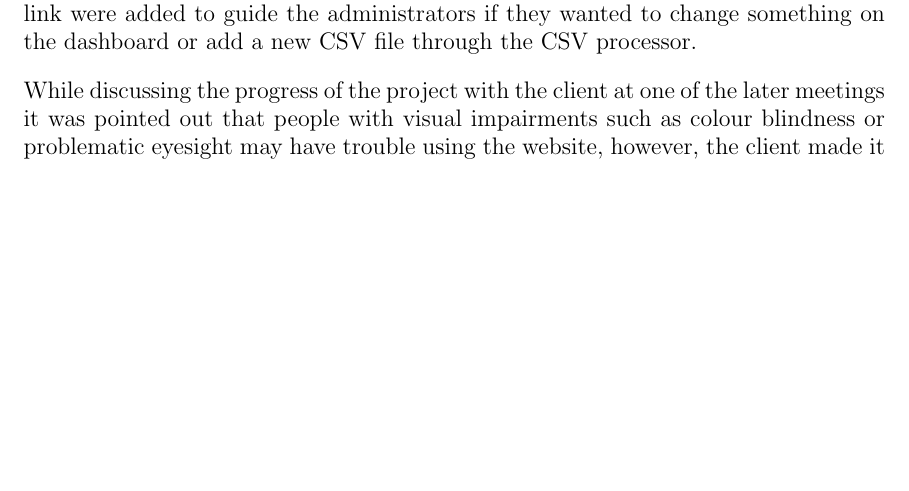
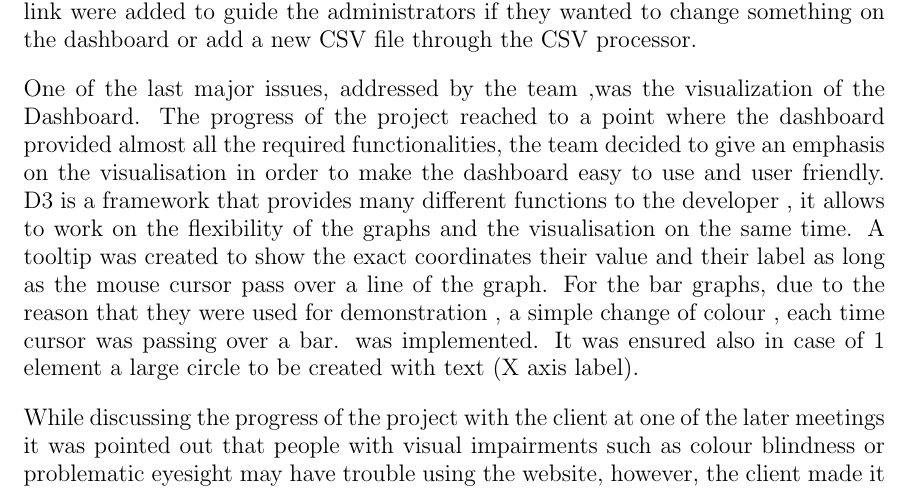
Before and after one commit to isaac-jordan/dumfries-economic-dashboard, a LaTeX thesis (docs/dissertation/dissertation.tex): part of page 7 of 16, cut so that both start at the same text, the shorter picture padded with empty space. Compiled offline with pdfLaTeX.

Commit message:
Development section added some more data

```diff
--- a/docs/dissertation/dissertation.tex
+++ b/docs/dissertation/dissertation.tex
@@ -160,6 +160,16 @@ The starting point of our project was to create a base template for the site: th
 Initially the plan was to have a number of different types of graphs, however, the data which was acquired was mainly timeline based. Therefore the team decided to mainly implement line graphs since they display that type of data most effectively. A few sample bar graphs were added later on for demonstration purposes. Potentially many more types of graphs could have been added, however, the team decided to invest that time on higher priority issues.
 
 One major issue raised by the client was the ease of use of the website. Since this website was meant to be used by people with different skillsets the team decided to add helpful guiding documentation for both the users and the administrators. On the left bar on the main page of the website a “Help/Documentation” link was added which redirects the user to a clear and easy to understand tutorial explaining all the features of the website and how to use them. Analogically on the admin panel two link were added to guide the administrators if they wanted to change something on the dashboard or add a new CSV file through the CSV processor.
+
+One of the last major issues, addressed by the team ,was the visualization of the
+Dashboard. The progress of the project reached to a point where the dashboard
+provided almost all the required functionalities, the team decided to give an emphasis
+on the visualisation in order to make the dashboard easy to use and user friendly.
+D3 is a framework that provides many different functions to the developer , it allows
+to work on the flexibility of the graphs and the visualisation on the same time. A
+tooltip was created to show the exact coordinates their value and their label as long
+as the mouse cursor pass over a line of the graph. For the bar graphs, due to the
+reason that they were used for demonstration , a simple change of colour , each time cursor was passing over a bar. was implemented. It was ensured also in case of 1 element a large circle to be created with text (X axis label).
 
 While discussing the progress of the project with the client at one of the later meetings it was pointed out that people with visual impairments such as colour blindness or problematic eyesight may have trouble using the website, however, the client made it clear that the team should look into that only if time allows it and to mark it as a low priority. The team decided to invest some time into researching and experimenting with different colour styles and word formats. Two different styles were added that changed the overall colour and the overall word size, however, due to time restrains and more urgent issues at hand, this feature was left semi-completed.
 
```
